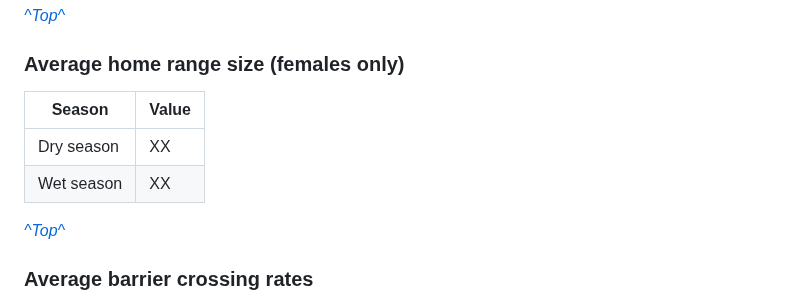
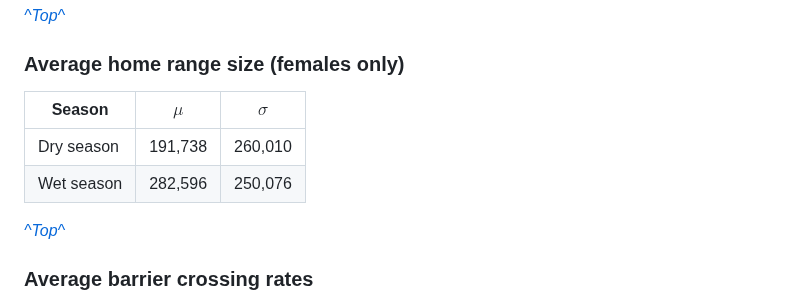
Before and after one commit to margaret-swift/kaza-ele, a Markdown page: README.md, the part around the change. Rendered like a GitHub page.

```diff
--- a/README.md
+++ b/README.md
@@ -141,10 +141,10 @@ _[^Top^](#kaza-elephant-behavior-modeling-project)_
 _[^Top^](#kaza-elephant-behavior-modeling-project)_
 
 ### Average home range size (females only)
-| Season | Value |
-|--------| ------ |
-| Dry	season | XX |
-| Wet season | XX |
+| Season | $\mu$ | $\sigma$ |
+|--------| ----- | ---------|
+| Dry	season | 191,738 | 260,010 |
+| Wet season | 282,596 | 250,076 |
 
 _[^Top^](#kaza-elephant-behavior-modeling-project)_
 
```
